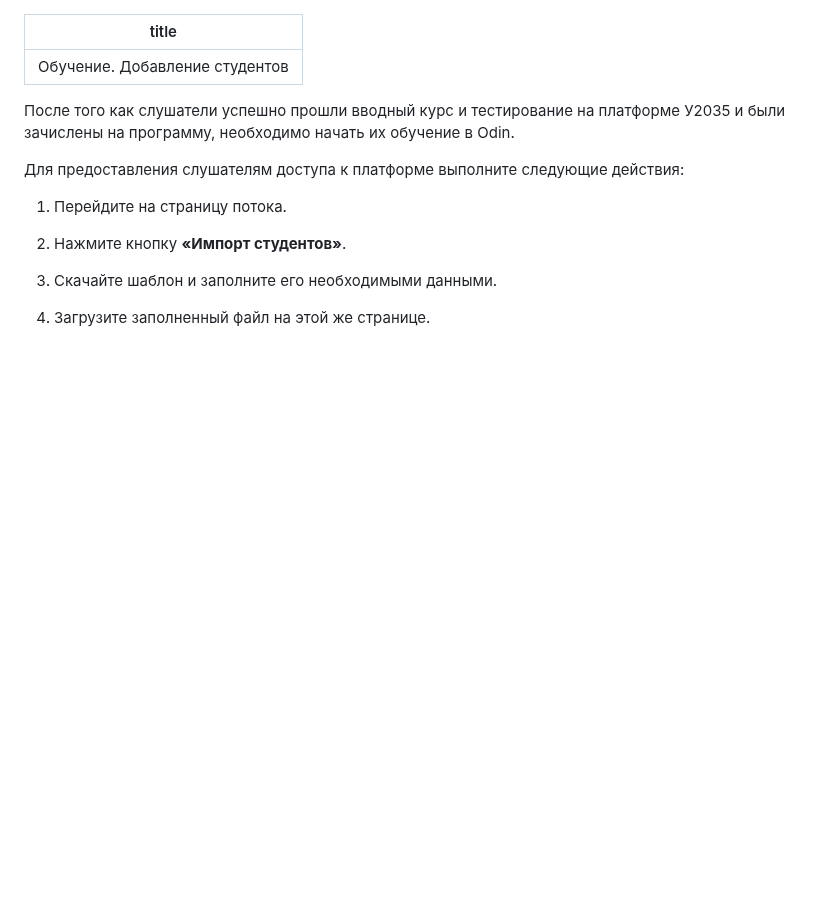
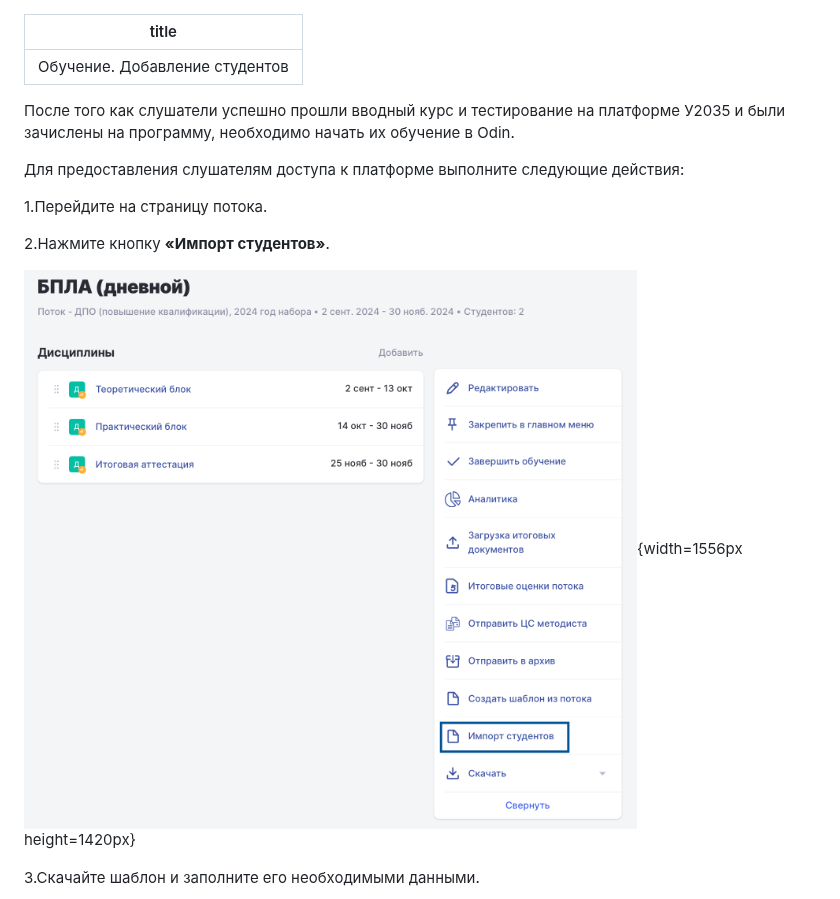
Before and after one commit to Smile-Tech-Study/basodinhelp, a Markdown page: obuchenie.-dobavlenie-studentov/README.md, the part around one of its changes. Rendered like a GitHub page; pictures changed too: obuchenie.-dobavlenie-studentov/README.png (added); blank space fills up the shorter version.

Commit message:
Update 4 files
 - obuchenie.-dobavlenie-studentov/README.md
   - obuchenie.-dobavlenie-studentov/README-2.png
   - obuchenie.-dobavlenie-studentov/README-3.png
   - obuchenie.-dobavlenie-studentov/README.png

```diff
--- a/obuchenie.-dobavlenie-studentov/README.md
+++ b/obuchenie.-dobavlenie-studentov/README.md
@@ -6,11 +6,11 @@ title: Обучение. Добавление студентов
 
 Для предоставления слушателям доступа к платформе выполните следующие действия:
 
-1. Перейдите на страницу потока.
+1\.Перейдите на страницу потока.
 
-2. Нажмите кнопку **«Импорт студентов»**.
+2\.Нажмите кнопку **«Импорт студентов»**.
 
-3. Скачайте шаблон и заполните его необходимыми данными.
+![](./README.png){width=1556px height=1420px}
 
-4. Загрузите заполненный файл на этой же странице.
+3\.Скачайте шаблон и заполните его необходимыми данными.
 
```
Also changed, not shown: other parts of obuchenie.-dobavlenie-studentov/README.md (+7 -1 lines), obuchenie.-dobavlenie-studentov/README-2.png (added), obuchenie.-dobavlenie-studentov/README-3.png (added).
